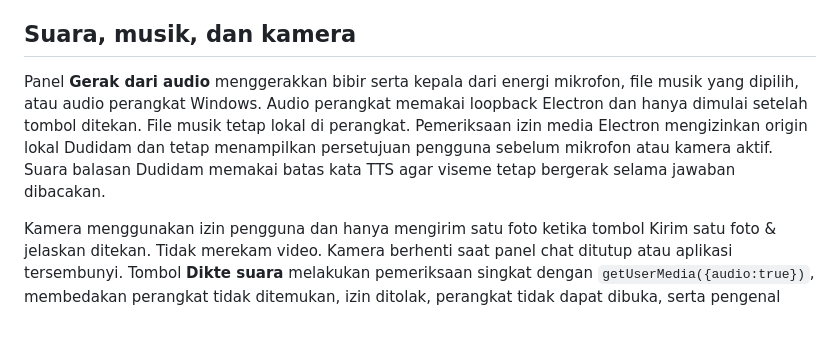
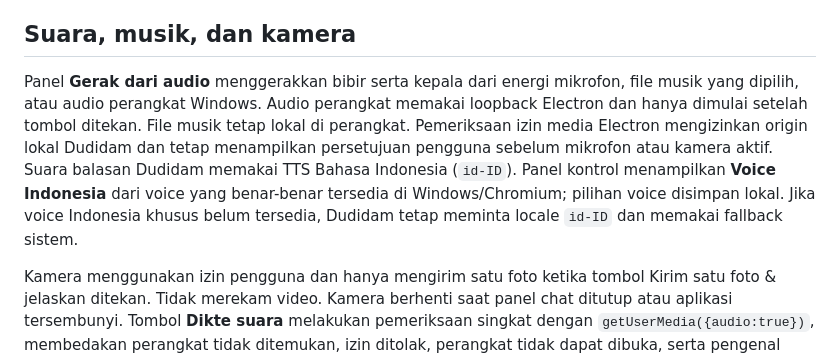
Before and after one commit to AleStudioDesign/HumanALE-God-Engine-Backup, a Markdown page: README.md, the part around the change. Drawn GitHub-style; blank space fills up the shorter version.

Commit message:
Document Indonesian TTS voice support

```diff
--- a/README.md
+++ b/README.md
@@ -47,7 +47,7 @@ Pemanggilan langsung dari Dudidam memiliki mode **Analisis** untuk agent yang di
 Koneksi lain mengikuti kemampuan resmi produknya: Pieces melalui URL MCP lokal (`PIECES_MCP_URL`), Sourcegraph/Cody dapat memakai Sourcegraph MCP atau Cody CLI, Amazon Q/Tabnine/Windsurf/Replit berperan sebagai MCP-capable agent/client di lingkungan masing-masing. Phind ditampilkan sebagai layanan eksternal karena adapter API/MCP publik resmi belum dipakai dalam Dudidam.
 
 ## Suara, musik, dan kamera
-Panel **Gerak dari audio** menggerakkan bibir serta kepala dari energi mikrofon, file musik yang dipilih, atau audio perangkat Windows. Audio perangkat memakai loopback Electron dan hanya dimulai setelah tombol ditekan. File musik tetap lokal di perangkat. Pemeriksaan izin media Electron mengizinkan origin lokal Dudidam dan tetap menampilkan persetujuan pengguna sebelum mikrofon atau kamera aktif. Suara balasan Dudidam memakai batas kata TTS agar viseme tetap bergerak selama jawaban dibacakan.
+Panel **Gerak dari audio** menggerakkan bibir serta kepala dari energi mikrofon, file musik yang dipilih, atau audio perangkat Windows. Audio perangkat memakai loopback Electron dan hanya dimulai setelah tombol ditekan. File musik tetap lokal di perangkat. Pemeriksaan izin media Electron mengizinkan origin lokal Dudidam dan tetap menampilkan persetujuan pengguna sebelum mikrofon atau kamera aktif. Suara balasan Dudidam memakai TTS Bahasa Indonesia (`id-ID`). Panel kontrol menampilkan **Voice Indonesia** dari voice yang benar-benar tersedia di Windows/Chromium; pilihan voice disimpan lokal. Jika voice Indonesia khusus belum tersedia, Dudidam tetap meminta locale `id-ID` dan memakai fallback sistem.
 
 Kamera menggunakan izin pengguna dan hanya mengirim satu foto ketika tombol Kirim satu foto & jelaskan ditekan. Tidak merekam video. Kamera berhenti saat panel chat ditutup atau aplikasi tersembunyi.
 Tombol **Dikte suara** melakukan pemeriksaan singkat dengan `getUserMedia({audio:true})`, membedakan perangkat tidak ditemukan, izin ditolak, perangkat tidak dapat dibuka, serta pengenal ucapan yang tidak tersedia atau gagal terhubung. Semua track pemeriksaan langsung dihentikan. Pengenalan suara memakai SpeechRecognition browser setelah pemeriksaan berhasil; Chromium/Electron bisa tidak menyediakan layanan ini. Jika mikrofon sehat tetapi pengenal ucapan tidak tersedia, gunakan teks atau dikte OS (Win+H secara manual). TTS memakai suara yang tersedia di Windows. Mikrofon dan kamera bukan layanan yang selalu merekam.
```
